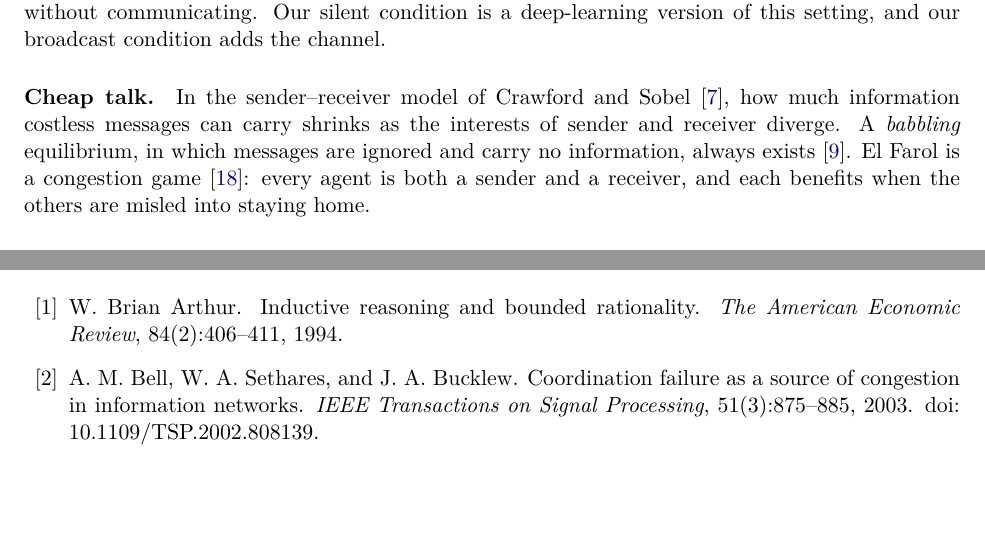
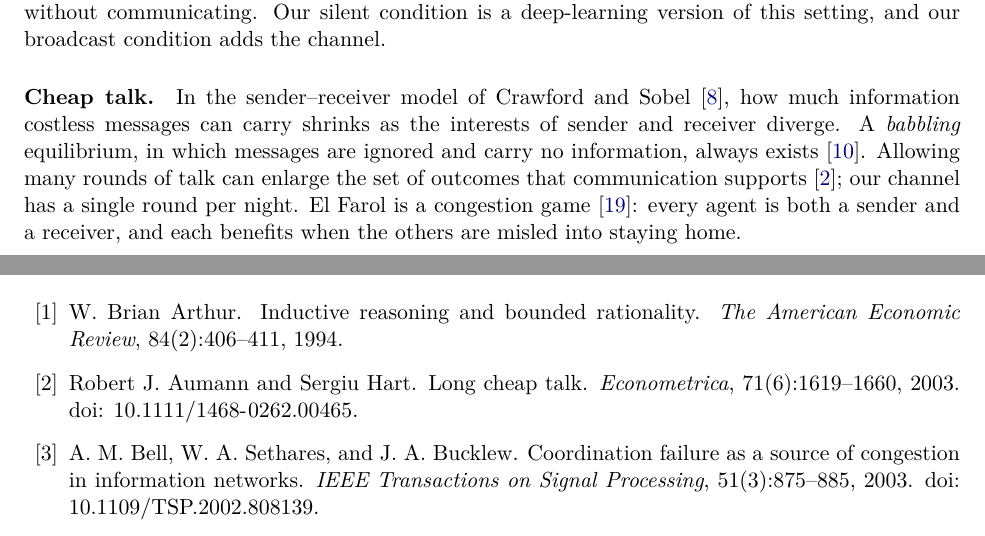
Before and after one commit to FABASTIC/ElFarolProblem, a LaTeX paper (paper/main.tex, which reads paper/refs.bib): two parts of pages 2 and 8 of 12, joined at a grey line, cut so that both start at the same text, the shorter picture padded with empty space. Compiled offline with pdfLaTeX.

Commit message:
paper: contrast the single-round channel with long cheap talk
Cite Aumann and Hart (2003), checked against Crossref.

Co-Authored-By: Claude Opus 5.5 <noreply@anthropic.com>

```diff
--- a/paper/main.tex
+++ b/paper/main.tex
@@ -50,7 +50,7 @@ We ask a simple empirical question: when every patron is an independent learning
 \citet{arthur1994} introduced the bar problem with agents choosing among fixed forecasting heuristics. The minority game \citep{challet1997} recast it as a binary choice in which the minority side wins, and it became a large literature in statistical physics, with analytical and numerical treatments \citep{challet1998} and a phase transition in collective efficiency as the agents' memory grows relative to the population \citep{savit1999}. A computational line replaced Arthur's fixed heuristics with adaptive ones. \citet{fogel1999} evolved the agents' internal models by variation and selection and found no tendency to settle into equilibrium. Reinforcement learning has been studied both in simulation \citep{franke2003} and analytically, where it predicts that the population sorts into agents who almost always go and agents who almost never do \citep{whitehead2008}. \citet{chen2017} added social preferences and social networks. \citet{zambrano2004} computed the game's mixed-strategy equilibria and showed that Arthur's inductive agents produce attendance that resembles them, and \citet{bell2003} used the same structure to model congestion in information networks. All of these study agents that adapt without communicating. Our silent condition is a deep-learning version of this setting, and our broadcast condition adds the channel.
 
 \paragraph{Cheap talk.}
-In the sender--receiver model of \citet{crawford1982}, how much information costless messages can carry shrinks as the interests of sender and receiver diverge. A \emph{babbling} equilibrium, in which messages are ignored and carry no information, always exists \citep{farrell1996}. El Farol is a congestion game \citep{rosenthal1973}: every agent is both a sender and a receiver, and each benefits when the others are misled into staying home.
+In the sender--receiver model of \citet{crawford1982}, how much information costless messages can carry shrinks as the interests of sender and receiver diverge. A \emph{babbling} equilibrium, in which messages are ignored and carry no information, always exists \citep{farrell1996}. Allowing many rounds of talk can enlarge the set of outcomes that communication supports \citep{aumann2003}; our channel has a single round per night. El Farol is a congestion game \citep{rosenthal1973}: every agent is both a sender and a receiver, and each benefits when the others are misled into staying home.
 
 \paragraph{Communication between learning agents.}
 Deep multi-agent reinforcement learning has produced learned protocols in cooperative games \citep{foerster2016} and referential games \citep{lazaridou2017}. When interests are only partially aligned, as in negotiation, \citet{cao2018} found that self-interested agents do not learn to use a cheap-talk channel, while prosocial agents do. We study a population setting with many independent learners rather than pairs, in which nobody shares gradients or parameters. This is the independent-learner regime of \citet{tan1993}, scaled up with deep Q-networks \citep{mnih2015}.
--- a/paper/refs.bib
+++ b/paper/refs.bib
@@ -148,3 +151,11 @@
+  journal = {Econometrica},
+  volume  = {71},
+  number  = {6},
+  pages   = {1619--1660},
+  year    = {2003},
+  doi     = {10.1111/1468-0262.00465}
+}
+
 @article{fogel1999,
   author  = {Fogel, D. B. and Chellapilla, K. and Angeline, P. J.},
   title   = {Inductive Reasoning and Bounded Rationality Reconsidered},
```
Also changed, not shown: paper/refs.bib (3 more changed lines).
